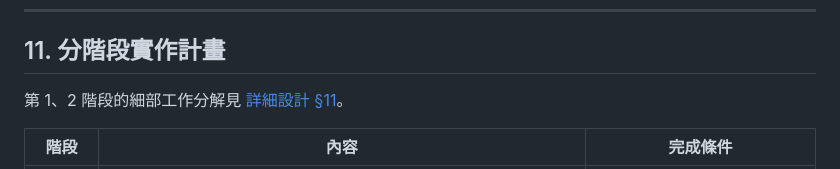
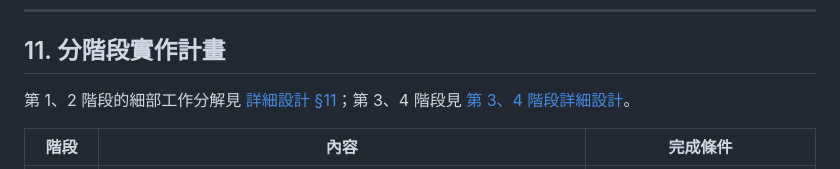
Before and after one commit to jacky917/jacky917-security, a Markdown page: docs/design/auth-server-design.md, the part around the change. Drawn GitHub-style.

```diff
--- a/docs/design/auth-server-design.md
+++ b/docs/design/auth-server-design.md
@@ -701,7 +701,7 @@ jacky917:
 
 ## 11. 分階段實作計畫
 
-第 1、2 階段的細部工作分解見 [詳細設計 §11](auth-server-detailed-design.md#11-第-12-階段工作分解)。
+第 1、2 階段的細部工作分解見 [詳細設計 §11](auth-server-detailed-design.md#11-第-12-階段工作分解)；第 3、4 階段見 [第 3、4 階段詳細設計](auth-server-phase3-4-design.md)。
 
 | 階段 | 內容 | 完成條件 |
 |---|---|---|
```
Also changed, not shown: docs/PROGRESS.md (+12 -0 lines), docs/design/auth-server-phase3-4-design.md (added, +381 -0 lines).
